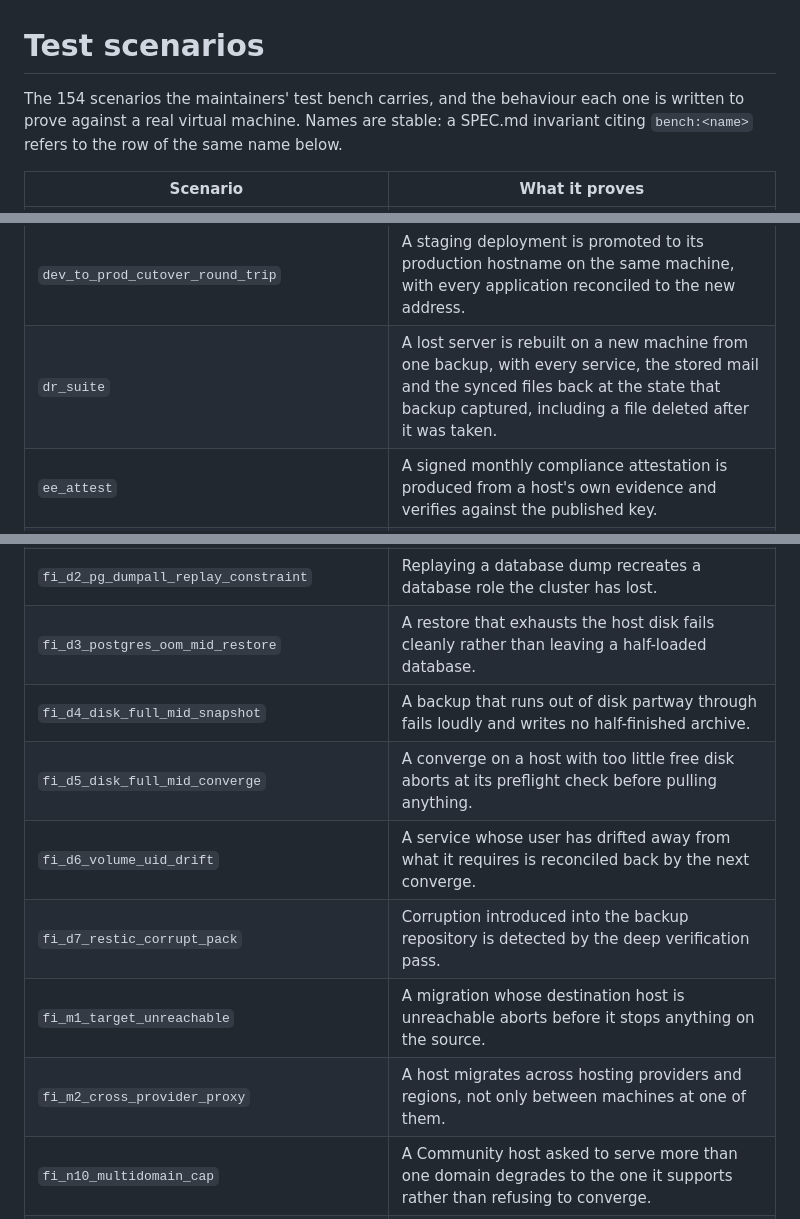
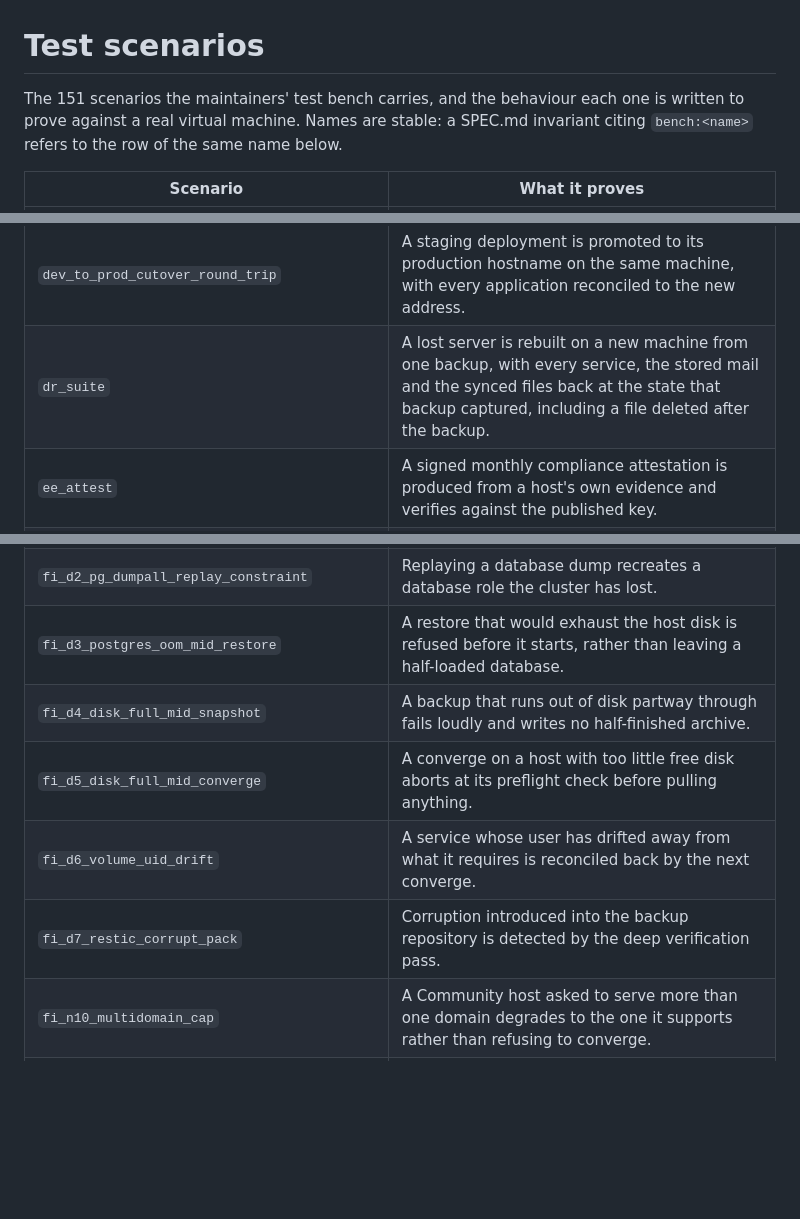
Before and after one commit to catenahq/catena-ce, a Markdown page: TEST_SCENARIOS.md, 3 parts joined by grey strips. GitHub-like rendering; blank space fills up the shorter version.

Commit message:
TEST_SCENARIOS.md: regenerate for the retired restore and migrate scenarios
fi_a1, fi_m1 and fi_m2 are gone from the bench; dr_suite and fi_d3
headers changed with their move onto the panel restore.

```diff
--- a/TEST_SCENARIOS.md
+++ b/TEST_SCENARIOS.md
@@ -5,7 +5,7 @@
 
 # Test scenarios
 
-The 154 scenarios the maintainers' test bench carries, and the behaviour each one is written to prove against a real virtual machine. Names are stable: a SPEC.md invariant citing `bench:<name>` refers to the row of the same name below.
+The 151 scenarios the maintainers' test bench carries, and the behaviour each one is written to prove against a real virtual machine. Names are stable: a SPEC.md invariant citing `bench:<name>` refers to the row of the same name below.
 
 | Scenario | What it proves |
 | --- | --- |
@@ -46,7 +46,7 @@ The 154 scenarios the maintainers' test bench carries, and the behaviour each on
 | `decommission` | Decommissioning tears a host down cleanly, releasing every external resource it held. |
 | `decommission_recovery` | A decommissioned host is rebuilt from the archival snapshot its decommission left behind. |
 | `dev_to_prod_cutover_round_trip` | A staging deployment is promoted to its production hostname on the same machine, with every application reconciled to the new address. |
-| `dr_suite` | A lost server is rebuilt on a new machine from one backup, with every service, the stored mail and the synced files back at the state that backup captured, including a file deleted after it was taken. |
+| `dr_suite` | A lost server is rebuilt on a new machine from one backup, with every service, the stored mail and the synced files back at the state that backup captured, including a file deleted after the backup. |
 | `ee_attest` | A signed monthly compliance attestation is produced from a host's own evidence and verifies against the published key. |
 | `ee_audit_ship` | Administrative audit events shipped from a host arrive intact at the central collector. |
 | `ee_ce_regression` | Community actions keep working on a host that has been licensed for Pro. |
@@ -72,13 +71,11 @@ The 154 scenarios the maintainers' test bench carries, and the behaviour each on
 | `fi_c7_coturn_cert_expired` | An expired media-relay certificate is renewed automatically by the scheduled renewal timer and its deploy hook. |
 | `fi_c8_nextcloud_init_loop` | An application whose environment has been corrupted fails visibly with captured diagnostics rather than looping in silence. |
 | `fi_d2_pg_dumpall_replay_constraint` | Replaying a database dump recreates a database role the cluster has lost. |
-| `fi_d3_postgres_oom_mid_restore` | A restore that exhausts the host disk fails cleanly rather than leaving a half-loaded database. |
+| `fi_d3_postgres_oom_mid_restore` | A restore that would exhaust the host disk is refused before it starts, rather than leaving a half-loaded database. |
 | `fi_d4_disk_full_mid_snapshot` | A backup that runs out of disk partway through fails loudly and writes no half-finished archive. |
 | `fi_d5_disk_full_mid_converge` | A converge on a host with too little free disk aborts at its preflight check before pulling anything. |
 | `fi_d6_volume_uid_drift` | A service whose user has drifted away from what it requires is reconciled back by the next converge. |
 | `fi_d7_restic_corrupt_pack` | Corruption introduced into the backup repository is detected by the deep verification pass. |
-| `fi_m1_target_unreachable` | A migration whose destination host is unreachable aborts before it stops anything on the source. |
-| `fi_m2_cross_provider_proxy` | A host migrates across hosting providers and regions, not only between machines at one of them. |
 | `fi_n10_multidomain_cap` | A Community host asked to serve more than one domain degrades to the one it supports rather than refusing to converge. |
 | `fi_n1_tailnet_partition_mid_converge` | A private network partition during a converge fails the reachability probe instead of proceeding blind. |
 | `fi_n2_cf_tunnel_down` | Blocked access to the edge provider at validation time is reported as a warning rather than stopping the converge. |
```
Also changed, not shown: other parts of TEST_SCENARIOS.md (+0 -1 lines).
